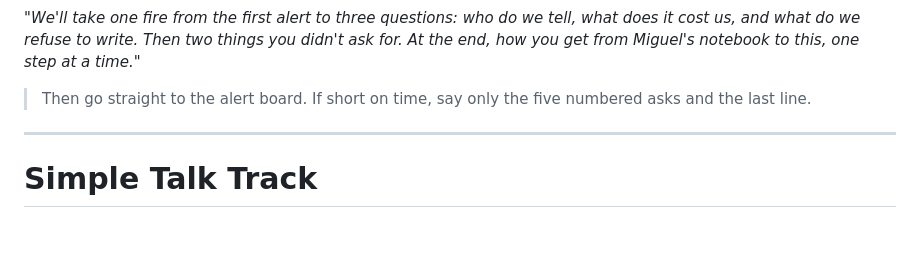
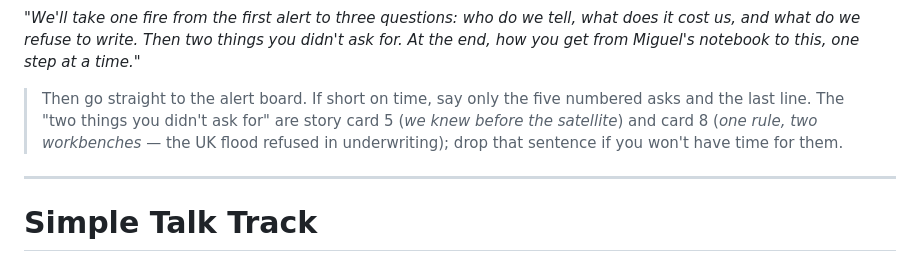
Before and after one commit to wryszka/exposure-response-workbench, a Markdown page: docs/DEMO_DOC.md, the part around the change. Drawn GitHub-style; blank space fills up the shorter version.

Commit message:
Opening: name the two extras in the presenter note
Co-authored-by: Isaac <no-reply@databricks.com>

```diff
--- a/docs/DEMO_DOC.md
+++ b/docs/DEMO_DOC.md
@@ -26,7 +26,7 @@
 
 *"We'll take one fire from the first alert to three questions: who do we tell, what does it cost us, and what do we refuse to write. Then two things you didn't ask for. At the end, how you get from Miguel's notebook to this, one step at a time."*
 
-> Then go straight to the alert board. If short on time, say only the five numbered asks and the last line.
+> Then go straight to the alert board. If short on time, say only the five numbered asks and the last line. The "two things you didn't ask for" are story card 5 (*we knew before the satellite*) and card 8 (*one rule, two workbenches* — the UK flood refused in underwriting); drop that sentence if you won't have time for them.
 
 ---
 
```
